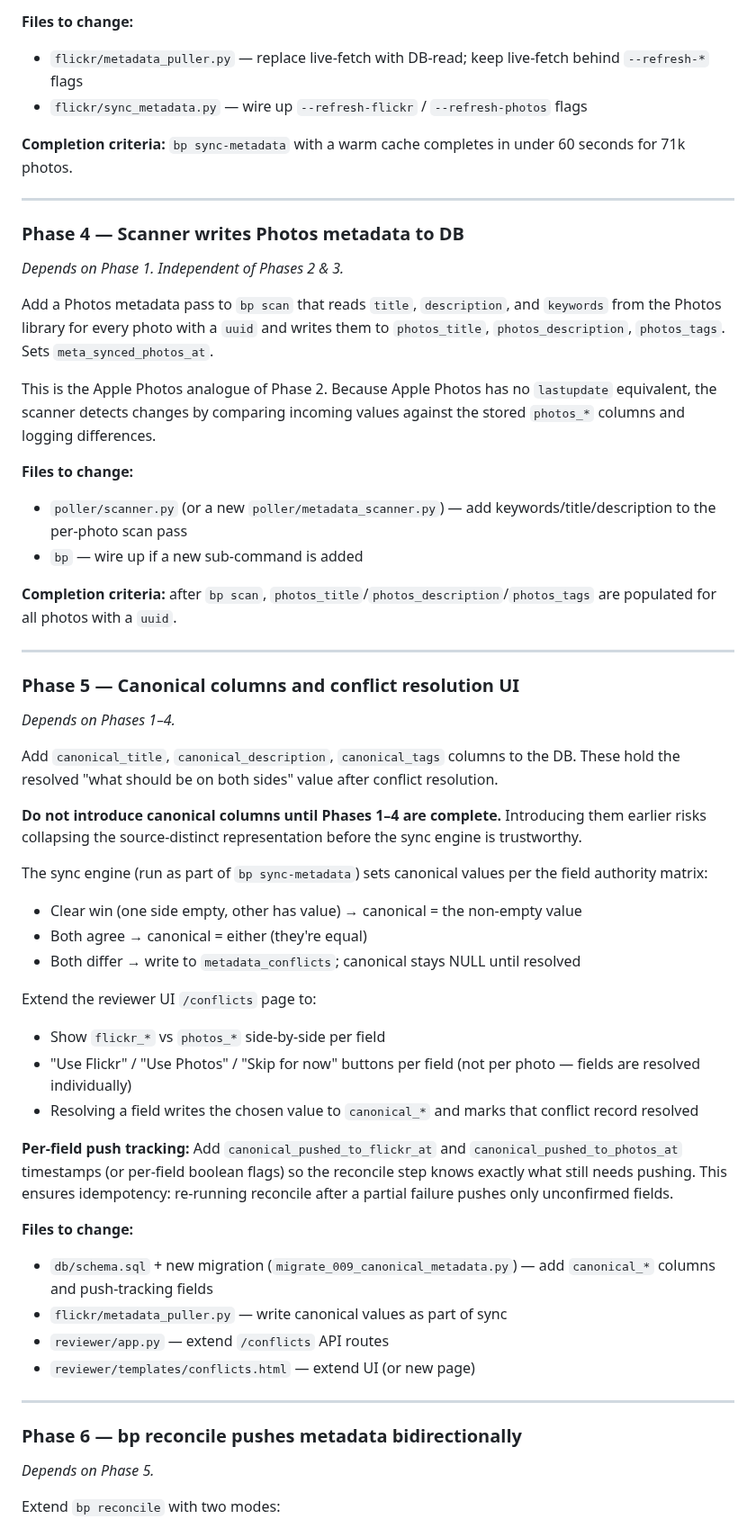
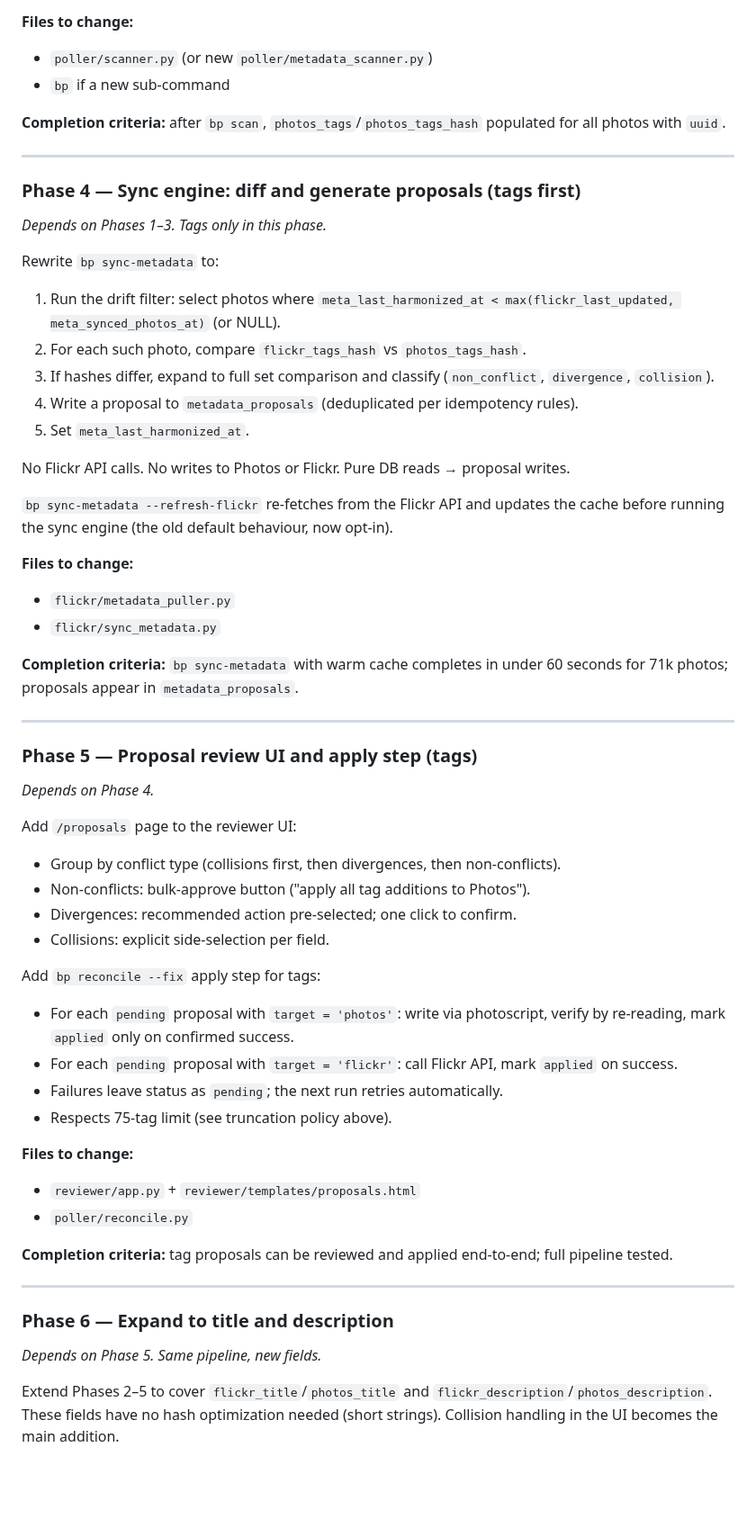
Before and after one commit to cdevers/Blue-Pearmain, a Markdown page: docs/metadata-sync-architecture.md, the part around one of its changes. Shown at 90% size. Rendered like a GitHub page; blank space fills up the shorter version.

```diff
--- a/docs/metadata-sync-architecture.md
+++ b/docs/metadata-sync-architecture.md
@@ -164,56 +230,59 @@ Rewrite `pull_batch()` / `pull_photo_metadata()` in `flickr/metadata_puller.py`
 
 **Files to change:**
-- `flickr/metadata_puller.py` — replace live-fetch with DB-read; keep live-fetch behind `--refresh-*` flags
-- `flickr/sync_metadata.py` — wire up `--refresh-flickr` / `--refresh-photos` flags
+- `poller/scanner.py` (or new `poller/metadata_scanner.py`)
+- `bp` if a new sub-command
 
-**Completion criteria:** `bp sync-metadata` with a warm cache completes in under 60 seconds for 71k photos.
+**Completion criteria:** after `bp scan`, `photos_tags`/`photos_tags_hash` populated for all photos with `uuid`.
 
 ---
 
-### Phase 4 — Scanner writes Photos metadata to DB
-*Depends on Phase 1. Independent of Phases 2 & 3.*
+### Phase 4 — Sync engine: diff and generate proposals (tags first)
+*Depends on Phases 1–3. Tags only in this phase.*
 
-Add a Photos metadata pass to `bp scan` that reads `title`, `description`, and `keywords` from the Photos library for every photo with a `uuid` and writes them to `photos_title`, `photos_description`, `photos_tags`. Sets `meta_synced_photos_at`.
+Rewrite `bp sync-metadata` to:
+1. Run the drift filter: select photos where `meta_last_harmonized_at < max(flickr_last_updated, meta_synced_photos_at)` (or NULL).
+2. For each such photo, compare `flickr_tags_hash` vs `photos_tags_hash`.
+3. If hashes differ, expand to full set comparison and classify (`non_conflict`, `divergence`, `collision`).
+4. Write a proposal to `metadata_proposals` (deduplicated per idempotency rules).
+5. Set `meta_last_harmonized_at`.
 
-This is the Apple Photos analogue of Phase 2. Because Apple Photos has no `lastupdate` equivalent, the scanner detects changes by comparing incoming values against the stored `photos_*` columns and logging differences.
+No Flickr API calls. No writes to Photos or Flickr. Pure DB reads → proposal writes.
+
+`bp sync-metadata --refresh-flickr` re-fetches from the Flickr API and updates the cache before running the sync engine (the old default behaviour, now opt-in).
 
 **Files to change:**
-- `poller/scanner.py` (or a new `poller/metadata_scanner.py`) — add keywords/title/description to the per-photo scan pass
-- `bp` — wire up if a new sub-command is added
+- `flickr/metadata_puller.py`
+- `flickr/sync_metadata.py`
 
-**Completion criteria:** after `bp scan`, `photos_title`/`photos_description`/`photos_tags` are populated for all photos with a `uuid`.
+**Completion criteria:** `bp sync-metadata` with warm cache completes in under 60 seconds for 71k photos; proposals appear in `metadata_proposals`.
 
 ---
 
-### Phase 5 — Canonical columns and conflict resolution UI
-*Depends on Phases 1–4.*
+### Phase 5 — Proposal review UI and apply step (tags)
+*Depends on Phase 4.*
 
-Add `canonical_title`, `canonical_description`, `canonical_tags` columns to the DB. These hold the resolved "what should be on both sides" value after conflict resolution.
+Add `/proposals` page to the reviewer UI:
+- Group by conflict type (collisions first, then divergences, then non-conflicts).
+- Non-conflicts: bulk-approve button ("apply all tag additions to Photos").
+- Divergences: recommended action pre-selected; one click to confirm.
+- Collisions: explicit side-selection per field.
 
-**Do not introduce canonical columns until Phases 1–4 are complete.** Introducing them earlier risks collapsing the source-distinct representation before the sync engine is trustworthy.
-
-The sync engine (run as part of `bp sync-metadata`) sets canonical values per the field authority matrix:
-- Clear win (one side empty, other has value) → canonical = the non-empty value
-- Both agree → canonical = either (they're equal)
-- Both differ → write to `metadata_conflicts`; canonical stays NULL until resolved
-
-Extend the reviewer UI `/conflicts` page to:
-- Show `flickr_*` vs `photos_*` side-by-side per field
-- "Use Flickr" / "Use Photos" / "Skip for now" buttons per field (not per photo — fields are resolved individually)
-- Resolving a field writes the chosen value to `canonical_*` and marks that conflict record resolved
-
-**Per-field push tracking:** Add `canonical_pushed_to_flickr_at` and `canonical_pushed_to_photos_at` timestamps (or per-field boolean flags) so the reconcile step knows exactly what still needs pushing. This ensures idempotency: re-running reconcile after a partial failure pushes only unconfirmed fields.
+Add `bp reconcile --fix` apply step for tags:
+- For each `pending` proposal with `target = 'photos'`: write via photoscript, verify by re-reading, mark `applied` only on confirmed success.
+- For each `pending` proposal with `target = 'flickr'`: call Flickr API, mark `applied` on success.
+- Failures leave status as `pending`; the next run retries automatically.
+- Respects 75-tag limit (see truncation policy above).
 
 **Files to change:**
-- `db/schema.sql` + new migration (`migrate_009_canonical_metadata.py`) — add `canonical_*` columns and push-tracking fields
-- `flickr/metadata_puller.py` — write canonical values as part of sync
-- `reviewer/app.py` — extend `/conflicts` API routes
-- `reviewer/templates/conflicts.html` — extend UI (or new page)
+- `reviewer/app.py` + `reviewer/templates/proposals.html`
+- `poller/reconcile.py`
+
+**Completion criteria:** tag proposals can be reviewed and applied end-to-end; full pipeline tested.
 
 ---
 
-### Phase 6 — bp reconcile pushes metadata bidirectionally
-*Depends on Phase 5.*
+### Phase 6 — Expand to title and description
+*Depends on Phase 5. Same pipeline, new fields.*
 
-Extend `bp reconcile` with two modes:
+Extend Phases 2–5 to cover `flickr_title`/`photos_title` and `flickr_description`/`photos_description`. These fields have no hash optimization needed (short strings). Collision handling in the UI becomes the main addition.
 
```
Also changed, not shown: other parts of docs/metadata-sync-architecture.md (+166 -108 lines).
